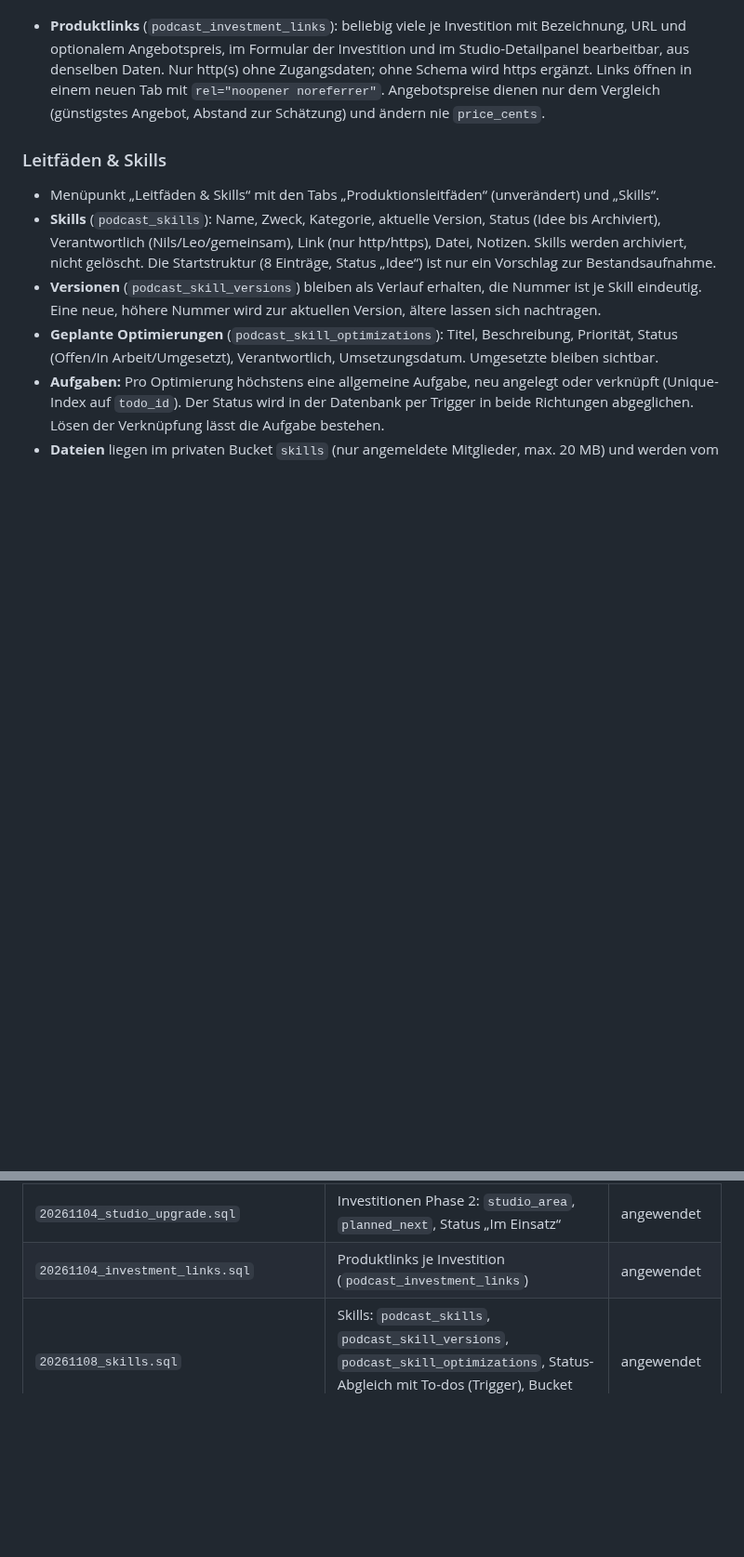
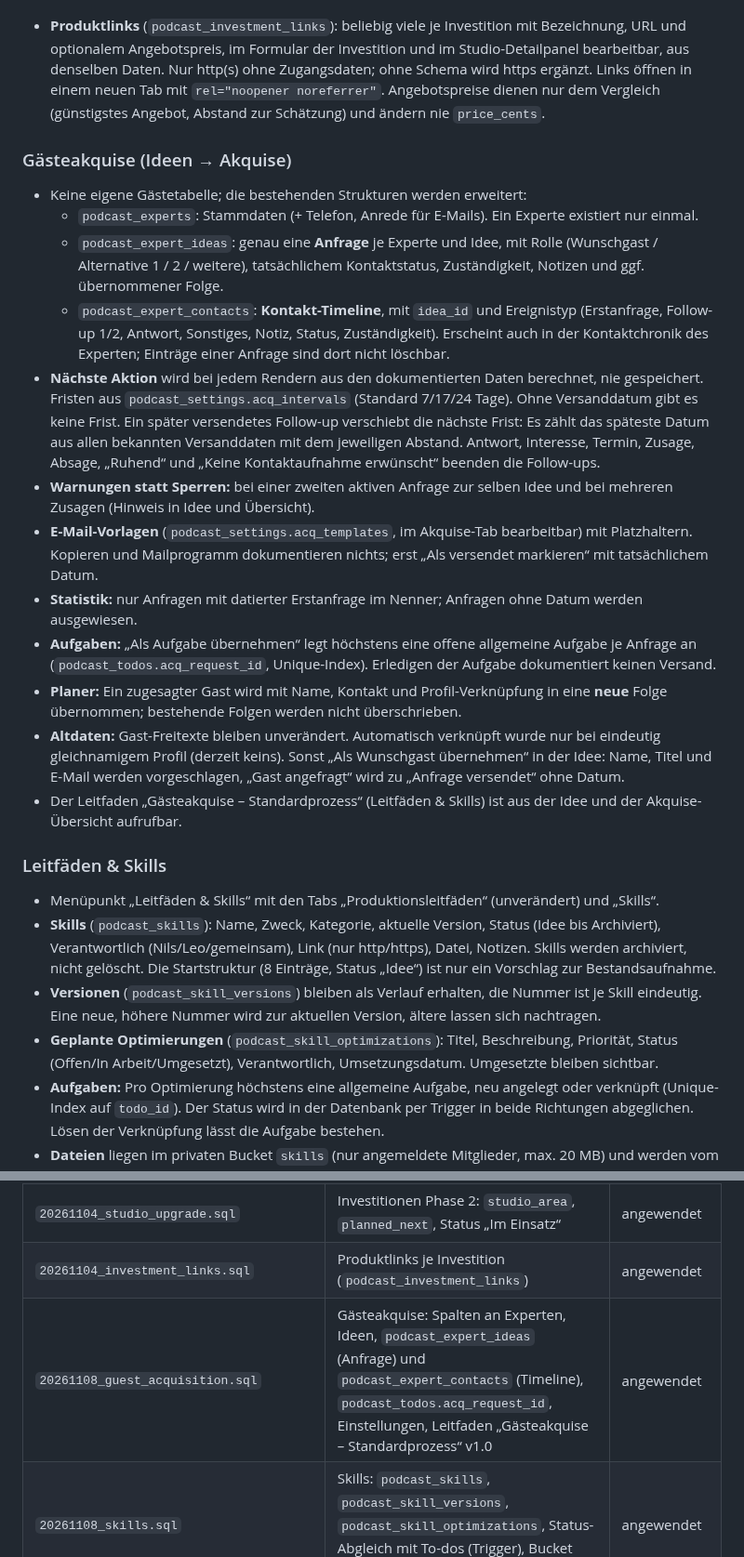
Before and after one commit to nilslabitzke/podcast-planer, a Markdown page: README.md, 2 parts joined by grey strips. Shown at 93% size. Rendered like a GitHub page; blank space fills up the shorter version.

Commit message:
Gästeakquise: Anfragen, Follow-ups, Vorlagen, Leitfaden

```diff
--- a/README.md
+++ b/README.md
@@ -124,6 +124,20 @@ Interne Finanzübersicht (ersetzt keine steuerliche Buchhaltung, keine steuerlic
 
 - **Produktlinks** (`podcast_investment_links`): beliebig viele je Investition mit Bezeichnung, URL und optionalem Angebotspreis, im Formular der Investition und im Studio-Detailpanel bearbeitbar, aus denselben Daten. Nur http(s) ohne Zugangsdaten; ohne Schema wird https ergänzt. Links öffnen in einem neuen Tab mit `rel="noopener noreferrer"`. Angebotspreise dienen nur dem Vergleich (günstigstes Angebot, Abstand zur Schätzung) und ändern nie `price_cents`.
 
+### Gästeakquise (Ideen → Akquise)
+- Keine eigene Gästetabelle; die bestehenden Strukturen werden erweitert:
+  - `podcast_experts`: Stammdaten (+ Telefon, Anrede für E-Mails). Ein Experte existiert nur einmal.
+  - `podcast_expert_ideas`: genau eine **Anfrage** je Experte und Idee, mit Rolle (Wunschgast / Alternative 1 / 2 / weitere), tatsächlichem Kontaktstatus, Zuständigkeit, Notizen und ggf. übernommener Folge.
+  - `podcast_expert_contacts`: **Kontakt-Timeline**, mit `idea_id` und Ereignistyp (Erstanfrage, Follow-up 1/2, Antwort, Sonstiges, Notiz, Status, Zuständigkeit). Erscheint auch in der Kontaktchronik des Experten; Einträge einer Anfrage sind dort nicht löschbar.
+- **Nächste Aktion** wird bei jedem Rendern aus den dokumentierten Daten berechnet, nie gespeichert. Fristen aus `podcast_settings.acq_intervals` (Standard 7/17/24 Tage). Ohne Versanddatum gibt es keine Frist. Ein später versendetes Follow-up verschiebt die nächste Frist: Es zählt das späteste Datum aus allen bekannten Versanddaten mit dem jeweiligen Abstand. Antwort, Interesse, Termin, Zusage, Absage, „Ruhend“ und „Keine Kontaktaufnahme erwünscht“ beenden die Follow-ups.
+- **Warnungen statt Sperren:** bei einer zweiten aktiven Anfrage zur selben Idee und bei mehreren Zusagen (Hinweis in Idee und Übersicht).
+- **E-Mail-Vorlagen** (`podcast_settings.acq_templates`, im Akquise-Tab bearbeitbar) mit Platzhaltern. Kopieren und Mailprogramm dokumentieren nichts; erst „Als versendet markieren“ mit tatsächlichem Datum.
+- **Statistik:** nur Anfragen mit datierter Erstanfrage im Nenner; Anfragen ohne Datum werden ausgewiesen.
+- **Aufgaben:** „Als Aufgabe übernehmen“ legt höchstens eine offene allgemeine Aufgabe je Anfrage an (`podcast_todos.acq_request_id`, Unique-Index). Erledigen der Aufgabe dokumentiert keinen Versand.
+- **Planer:** Ein zugesagter Gast wird mit Name, Kontakt und Profil-Verknüpfung in eine **neue** Folge übernommen; bestehende Folgen werden nicht überschrieben.
+- **Altdaten:** Gast-Freitexte bleiben unverändert. Automatisch verknüpft wurde nur bei eindeutig gleichnamigem Profil (derzeit keins). Sonst „Als Wunschgast übernehmen“ in der Idee: Name, Titel und E-Mail werden vorgeschlagen, „Gast angefragt“ wird zu „Anfrage versendet“ ohne Datum.
+- Der Leitfaden „Gästeakquise – Standardprozess“ (Leitfäden & Skills) ist aus der Idee und der Akquise-Übersicht aufrufbar.
+
 ### Leitfäden & Skills
 - Menüpunkt „Leitfäden & Skills“ mit den Tabs „Produktionsleitfäden“ (unverändert) und „Skills“.
 - **Skills** (`podcast_skills`): Name, Zweck, Kategorie, aktuelle Version, Status (Idee bis Archiviert), Verantwortlich (Nils/Leo/gemeinsam), Link (nur http/https), Datei, Notizen. Skills werden archiviert, nicht gelöscht. Die Startstruktur (8 Einträge, Status „Idee“) ist nur ein Vorschlag zur Bestandsaufnahme.
@@ -211,6 +225,7 @@ Nicht mehr in der App genutzt, aber unverändert erhalten: `podcast_prompts`, `p
 | `20261104_investments.sql` | Strategie: Investitionen, Kategorien, aktuelles Setup; `investment_id` an Buchungen und To-dos | angewendet |
 | `20261104_studio_upgrade.sql` | Investitionen Phase 2: `studio_area`, `planned_next`, Status „Im Einsatz“ | angewendet |
 | `20261104_investment_links.sql` | Produktlinks je Investition (`podcast_investment_links`) | angewendet |
+| `20261108_guest_acquisition.sql` | Gästeakquise: Spalten an Experten, Ideen, `podcast_expert_ideas` (Anfrage) und `podcast_expert_contacts` (Timeline), `podcast_todos.acq_request_id`, Einstellungen, Leitfaden „Gästeakquise – Standardprozess“ v1.0 | angewendet |
 | `20261108_skills.sql` | Skills: `podcast_skills`, `podcast_skill_versions`, `podcast_skill_optimizations`, Status-Abgleich mit To-dos (Trigger), Bucket `skills` | angewendet |
 | `20261104_post_published_by.sql` | Posts: `published_by`; `published_at` wird nur noch beim Wechsel auf „Veröffentlicht“ gesetzt | angewendet |
 
```
